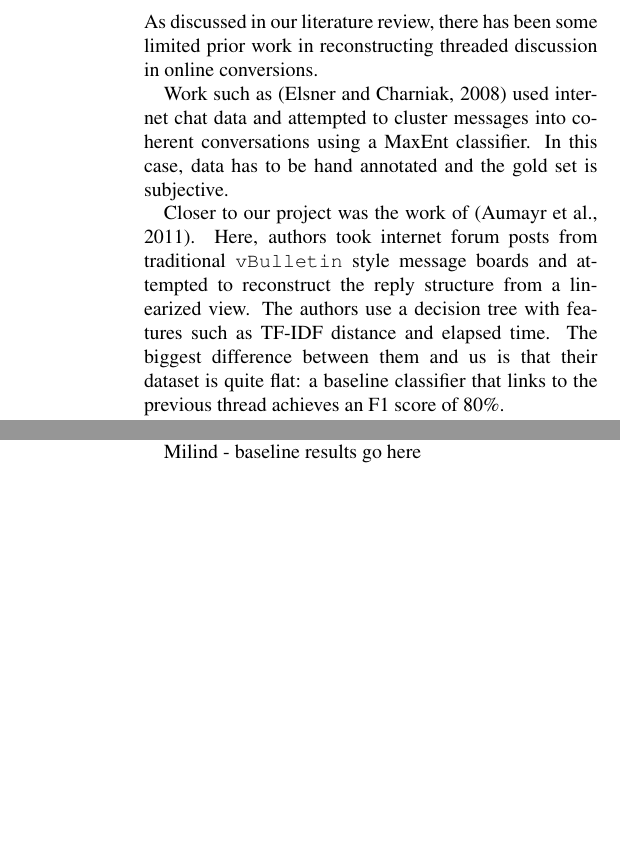
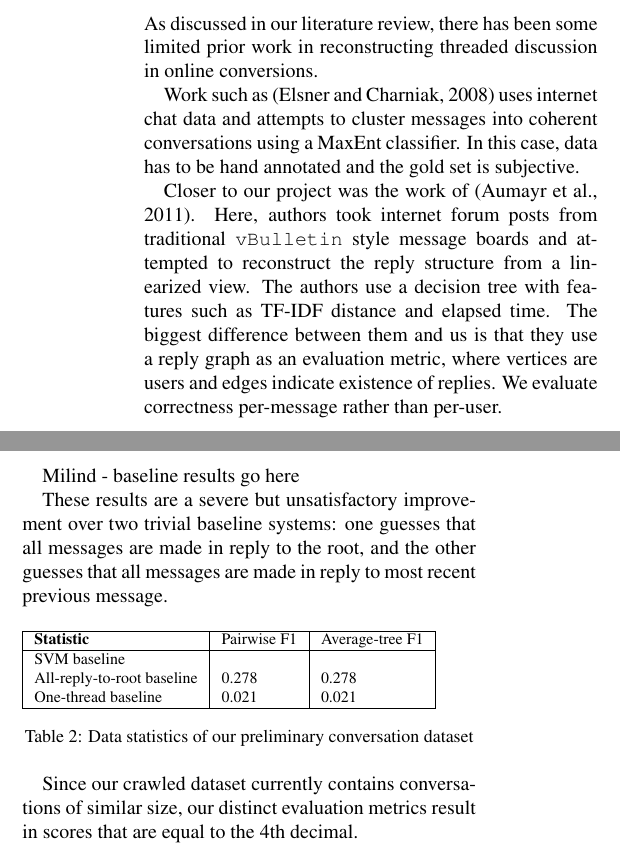
Before and after one commit to cosbynator/discussion-disentanglement-cs224u, a LaTeX document (reports/milestone/milestone.tex): two parts of the columns of pages 1 and 2 of 2, joined at a grey line, cut so that both start at the same text, the shorter picture padded with empty space. Compiled offline with pdfLaTeX.

Commit message:
Add some edits to the milestone, minor method rename in test.

```diff
--- a/reports/milestone/milestone.tex
+++ b/reports/milestone/milestone.tex
@@ -48,7 +49,7 @@ As discussed in our literature review, there has been some limited prior
 work in reconstructing threaded discussion in online conversions.
 
 Work such as \cite{Elsner2008a}
-used internet chat data and attempted to cluster messages into coherent
+uses internet chat data and attempts to cluster messages into coherent
 conversations using a MaxEnt classifier. In this case, data has to be hand annotated and
 the gold set is subjective.
 
@@ -56,8 +57,9 @@ Closer to our project was the work of \cite{Aumayr2011a}. Here, authors took
 internet forum posts from traditional \texttt{vBulletin} style message boards
 and attempted to reconstruct the reply structure from a linearized view. The authors
 use a decision tree with features such as TF-IDF distance and elapsed time. The biggest
-difference between them and us is that their dataset is quite flat: a baseline classifier
-that links to the previous thread achieves an F1 score of 80\%.
+difference between them and us is that they use a reply graph as an evaluation metric,
+where vertices are users and edges indicate existence of replies. We evaluate correctness
+per-message rather than per-user.
 
 Particularly interesting is the work of \cite{Wang2011a} which used a conditional random
 field to reconstruct newsgroup-style conversations. This work has a treasure trove of
@@ -156,6 +158,27 @@ reply structure removed, and it outputs a predicted tree.
 
 {Milind - baseline results go here}
 
+These results are a severe but unsatisfactory improvement over two trivial baseline
+systems: one guesses that all messages are made in reply to the root, and the
+other guesses that all messages are made in reply to most recent previous message.
+
+\begin{table}[h]\footnotesize
+ \begin{tabular}{| l | l | l |}
+   \hline
+   \textbf{Statistic} & Pairwise F1 & Average-tree F1 \\
+   \hline
+    SVM baseline &  & \\
+    All-reply-to-root baseline & 0.278 & 0.278 \\
+    One-thread baseline & 0.021 & 0.021 \\
+   \hline
+  \end{tabular}
+  \caption{Data statistics of our preliminary conversation dataset}
+  \label{table:stats}
+\end{table}
+
+Since our crawled dataset currently contains conversations of similar size, our
+distinct evaluation metrics result in scores that are equal to the 4th decimal.
+
 \section{Next Steps}
 - Many many more features
 - CRF models~\cite{Wang2011a}
```
Also changed, not shown: code/src/java/edu/stanford/cs224u/disentanglement/Test.java (+1 -1 lines), reports/milestone/milestone.tex (5 more changed lines).
